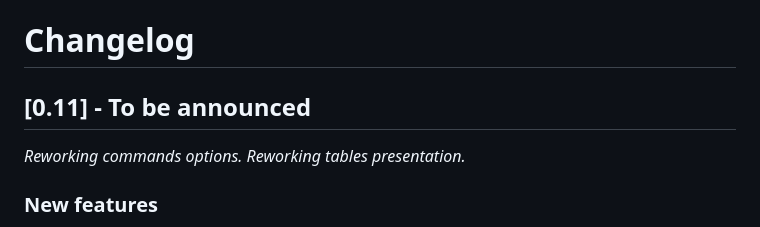
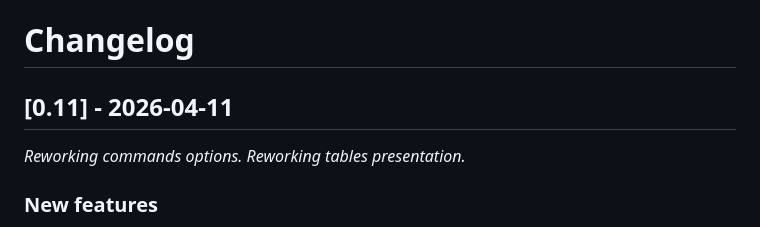
Before and after one commit to giovabal/TNExp, a Markdown page: CHANGELOG.md, the part around the change. Rendered like a GitHub page.

Commit message:
changelog update

```diff
--- a/CHANGELOG.md
+++ b/CHANGELOG.md
@@ -1,6 +1,6 @@
 # Changelog
 
-## [0.11] - To be announced
+## [0.11] - 2026-04-11
 *Reworking commands options. Reworking tables presentation.*
 
 ### New features
```
